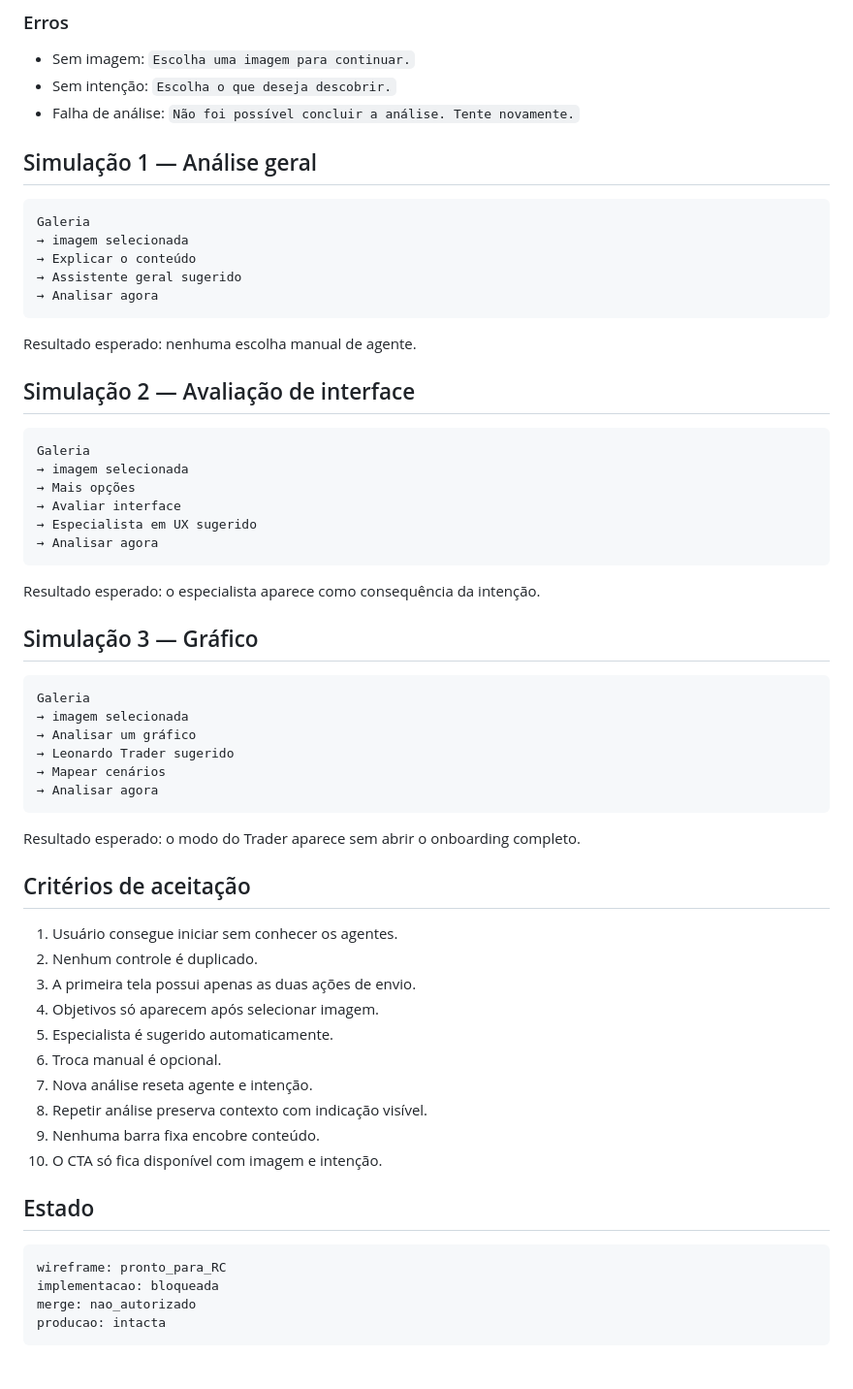
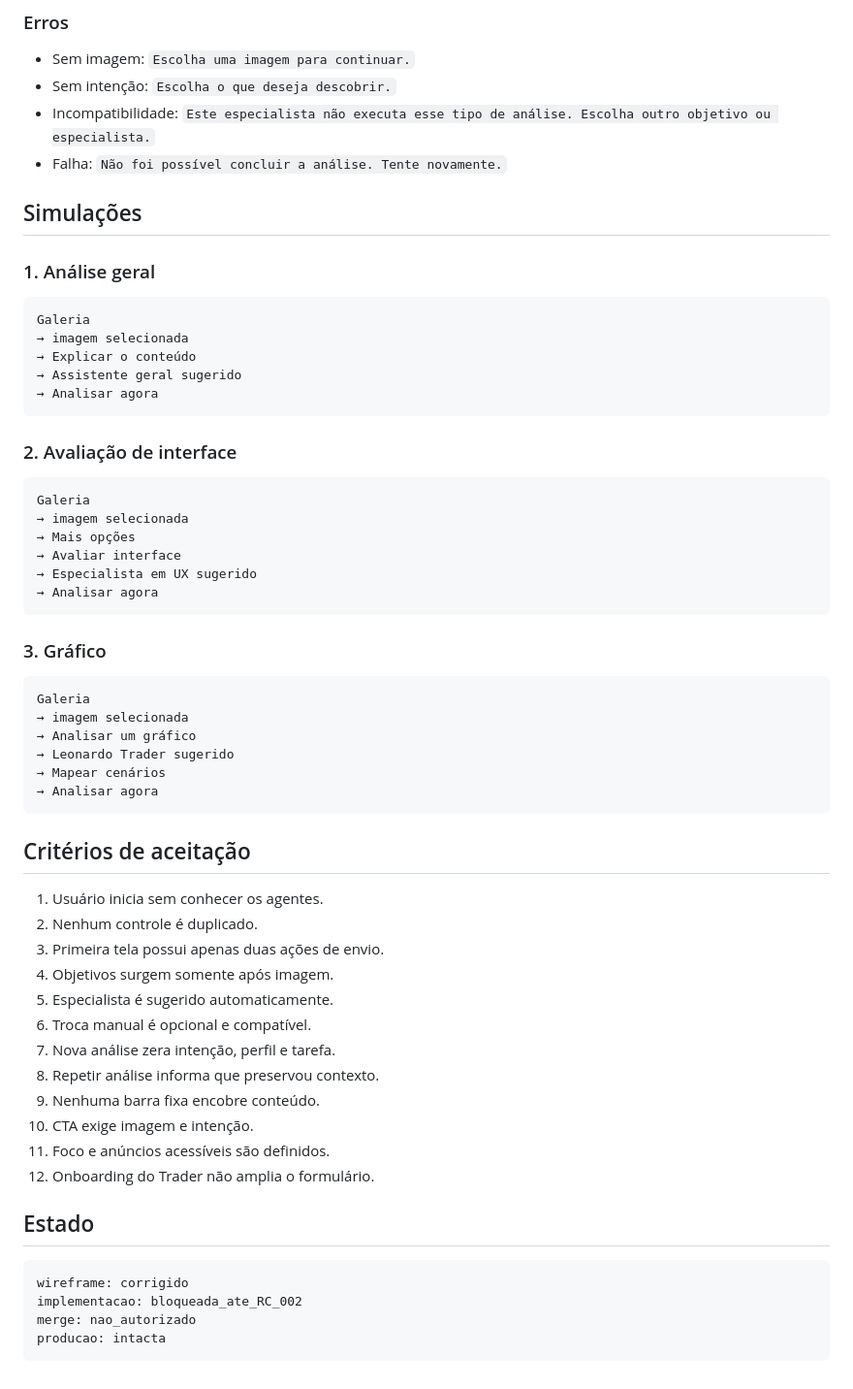
Before and after one commit to leon337/screen-assistant, a Markdown page: docs/wireframes/PHASE-22A-FIRST-SCREEN-WIREFRAME.md, the part around one of its changes. Shown at 97% size. Rendered like a GitHub page.

````diff
--- a/docs/wireframes/PHASE-22A-FIRST-SCREEN-WIREFRAME.md
+++ b/docs/wireframes/PHASE-22A-FIRST-SCREEN-WIREFRAME.md
@@ -206,9 +224,12 @@ Ao tocar em `Repetir análise`:
 
 - Sem imagem: `Escolha uma imagem para continuar.`
 - Sem intenção: `Escolha o que deseja descobrir.`
-- Falha de análise: `Não foi possível concluir a análise. Tente novamente.`
+- Incompatibilidade: `Este especialista não executa esse tipo de análise. Escolha outro objetivo ou especialista.`
+- Falha: `Não foi possível concluir a análise. Tente novamente.`
 
-## Simulação 1 — Análise geral
+## Simulações
+
+### 1. Análise geral
 
 ```text
 Galeria
@@ -218,9 +239,7 @@ Galeria
 → Analisar agora
 ```
 
-Resultado esperado: nenhuma escolha manual de agente.
-
-## Simulação 2 — Avaliação de interface
+### 2. Avaliação de interface
 
 ```text
 Galeria
@@ -231,9 +250,7 @@ Galeria
 → Analisar agora
 ```
 
-Resultado esperado: o especialista aparece como consequência da intenção.
-
-## Simulação 3 — Gráfico
+### 3. Gráfico
 
 ```text
 Galeria
@@ -244,26 +261,26 @@ Galeria
 → Analisar agora
 ```
 
-Resultado esperado: o modo do Trader aparece sem abrir o onboarding completo.
-
 ## Critérios de aceitação
 
-1. Usuário consegue iniciar sem conhecer os agentes.
+1. Usuário inicia sem conhecer os agentes.
 2. Nenhum controle é duplicado.
-3. A primeira tela possui apenas as duas ações de envio.
-4. Objetivos só aparecem após selecionar imagem.
+3. Primeira tela possui apenas duas ações de envio.
+4. Objetivos surgem somente após imagem.
 5. Especialista é sugerido automaticamente.
-6. Troca manual é opcional.
-7. Nova análise reseta agente e intenção.
-8. Repetir análise preserva contexto com indicação visível.
+6. Troca manual é opcional e compatível.
+7. Nova análise zera intenção, perfil e tarefa.
+8. Repetir análise informa que preservou contexto.
 9. Nenhuma barra fixa encobre conteúdo.
-10. O CTA só fica disponível com imagem e intenção.
+10. CTA exige imagem e intenção.
+11. Foco e anúncios acessíveis são definidos.
+12. Onboarding do Trader não amplia o formulário.
 
 ## Estado
 
 ```yaml
-wireframe: pronto_para_RC
-implementacao: bloqueada
+wireframe: corrigido
+implementacao: bloqueada_ate_RC_002
 merge: nao_autorizado
 producao: intacta
 ```
````
Also changed, not shown: other parts of docs/wireframes/PHASE-22A-FIRST-SCREEN-WIREFRAME.md (+61 -43 lines).
